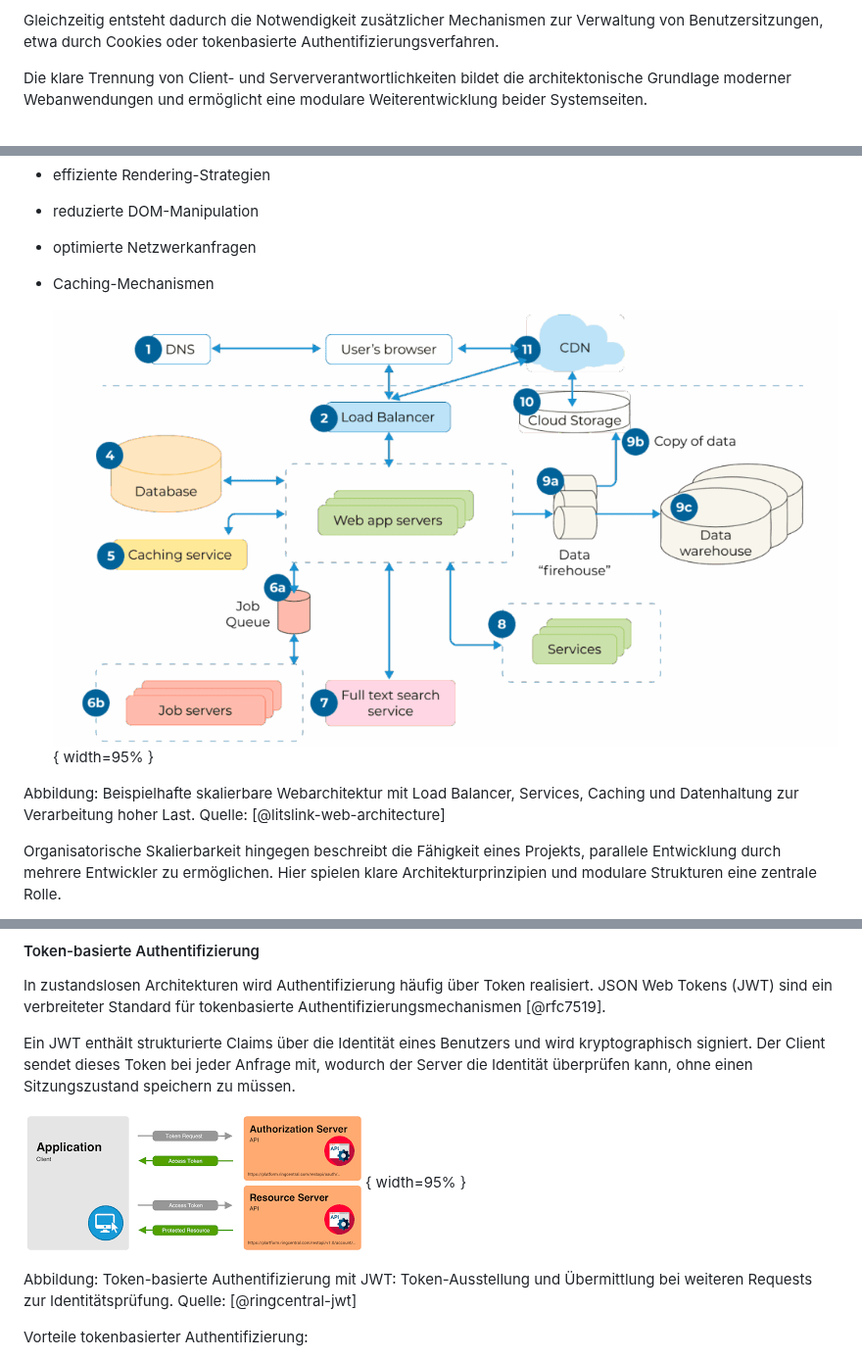
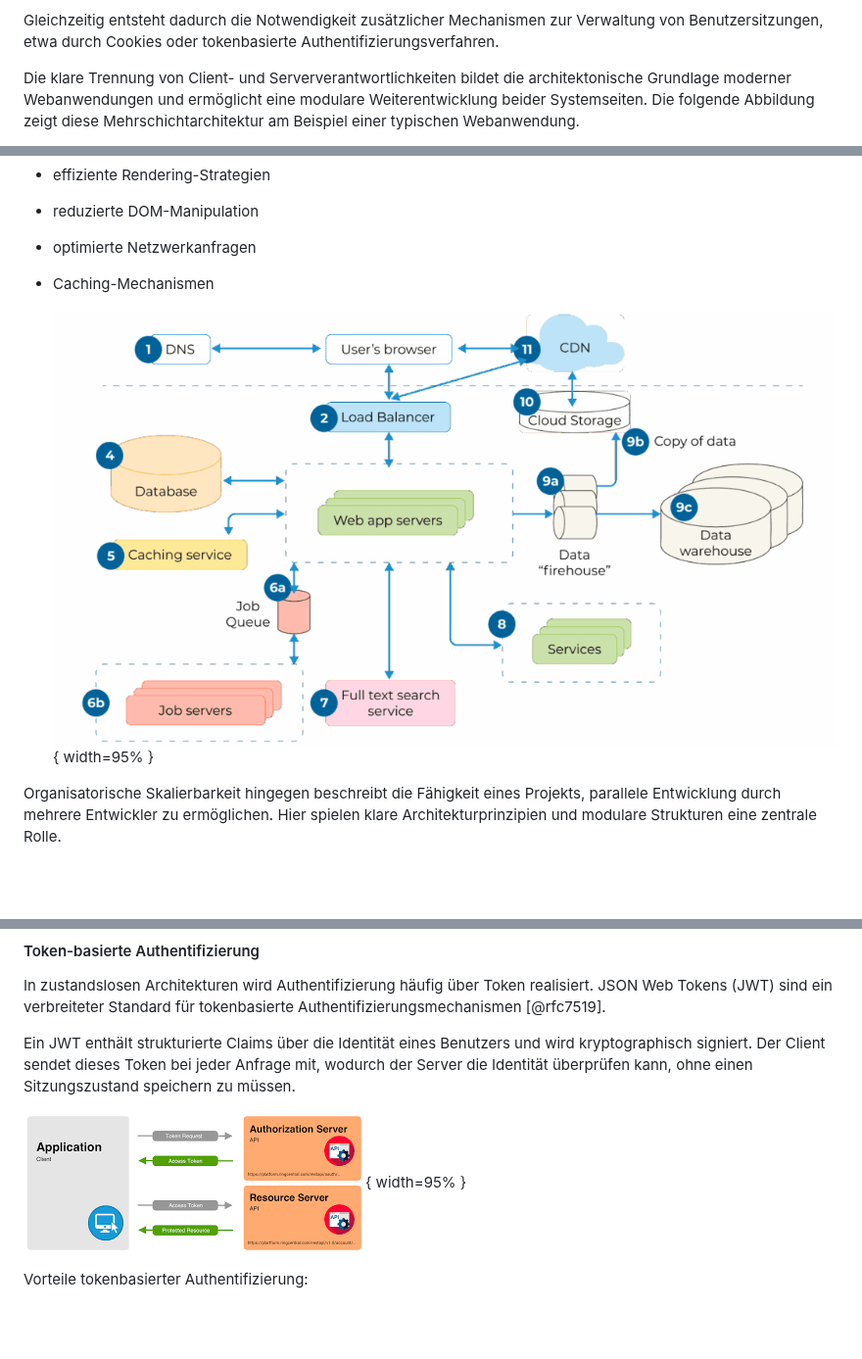
Before and after one commit to DerGuteMann37/DA_2526_Baskettball-Effizienssteigerung-durch-Videoanalyse, a Markdown page: Diplomarbeit/32-ausarbeitung-Dalipovic.md, 3 parts joined by grey strips. Shown at 98% size. GitHub-like rendering; blank space fills up the shorter version.

```diff
--- a/Diplomarbeit/32-ausarbeitung-Dalipovic.md
+++ b/Diplomarbeit/32-ausarbeitung-Dalipovic.md
@@ -51,5 +51,5 @@ Ein zentrales Merkmal von HTTP ist seine Zustandslosigkeit (Statelessness). Jede
 
 Gleichzeitig entsteht dadurch die Notwendigkeit zusätzlicher Mechanismen zur Verwaltung von Benutzersitzungen, etwa durch Cookies oder tokenbasierte Authentifizierungsverfahren.
 
-Die klare Trennung von Client- und Serververantwortlichkeiten bildet die architektonische Grundlage moderner Webanwendungen und ermöglicht eine modulare Weiterentwicklung beider Systemseiten.
+Die klare Trennung von Client- und Serververantwortlichkeiten bildet die architektonische Grundlage moderner Webanwendungen und ermöglicht eine modulare Weiterentwicklung beider Systemseiten. Die folgende Abbildung zeigt diese Mehrschichtarchitektur am Beispiel einer typischen Webanwendung.
 
@@ -485,9 +478,8 @@ Technische Skalierbarkeit beschreibt die Fähigkeit eines Systems, mit steigende
 - optimierte Netzwerkanfragen
 - Caching-Mechanismen
 
-  ![Beispiel einer skalierbaren Webarchitektur](img/Web_Application_Architecture_Diagram__diagram_.png){ width=95% }
+  ![Skalierbare Webarchitektur mit Load Balancer, Services, Caching und Datenhaltung. Quelle: [@litslink-web-architecture]](img/Web_Application_Architecture_Diagram__diagram_.png){ width=95% }
 
-Abbildung: Beispielhafte skalierbare Webarchitektur mit Load Balancer, Services, Caching und Datenhaltung zur Verarbeitung hoher Last. Quelle: [@litslink-web-architecture]
 
 Organisatorische Skalierbarkeit hingegen beschreibt die Fähigkeit eines Projekts, parallele Entwicklung durch mehrere Entwickler zu ermöglichen. Hier spielen klare Architekturprinzipien und modulare Strukturen eine zentrale Rolle.
 
@@ -538,9 +530,8 @@ In zustandslosen Architekturen wird Authentifizierung häufig über Token realis
 
 Ein JWT enthält strukturierte Claims über die Identität eines Benutzers und wird kryptographisch signiert. Der Client sendet dieses Token bei jeder Anfrage mit, wodurch der Server die Identität überprüfen kann, ohne einen Sitzungszustand speichern zu müssen.
 
-![JWT-Authentifizierungsablauf](img/JwtAuthenticationFlow.png){ width=95% }
+![Token-basierte Authentifizierung: JWT-Ausstellung und Übermittlung bei Folge-Requests. Quelle: [@ringcentral-jwt]](img/JwtAuthenticationFlow.png){ width=95% }
 
-Abbildung: Token-basierte Authentifizierung mit JWT: Token-Ausstellung und Übermittlung bei weiteren Requests zur Identitätsprüfung. Quelle: [@ringcentral-jwt]
 
 Vorteile tokenbasierter Authentifizierung:
 
```
Also changed, not shown: other parts of Diplomarbeit/32-ausarbeitung-Dalipovic.md (+20 -24 lines).
